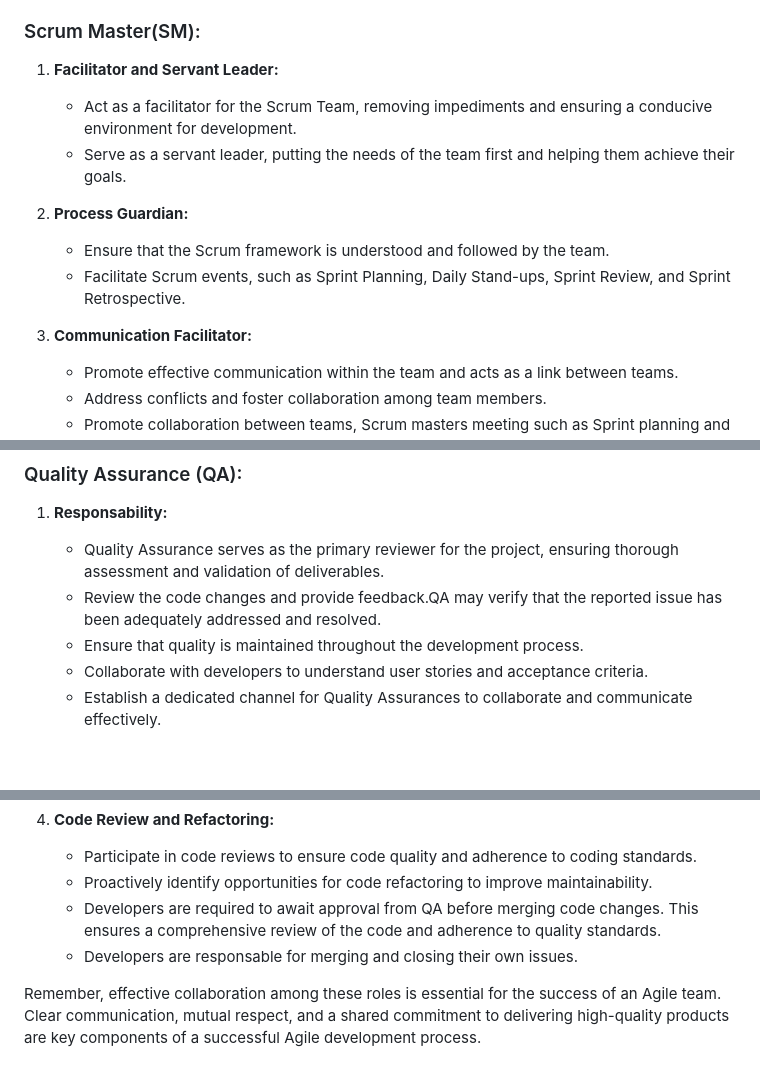
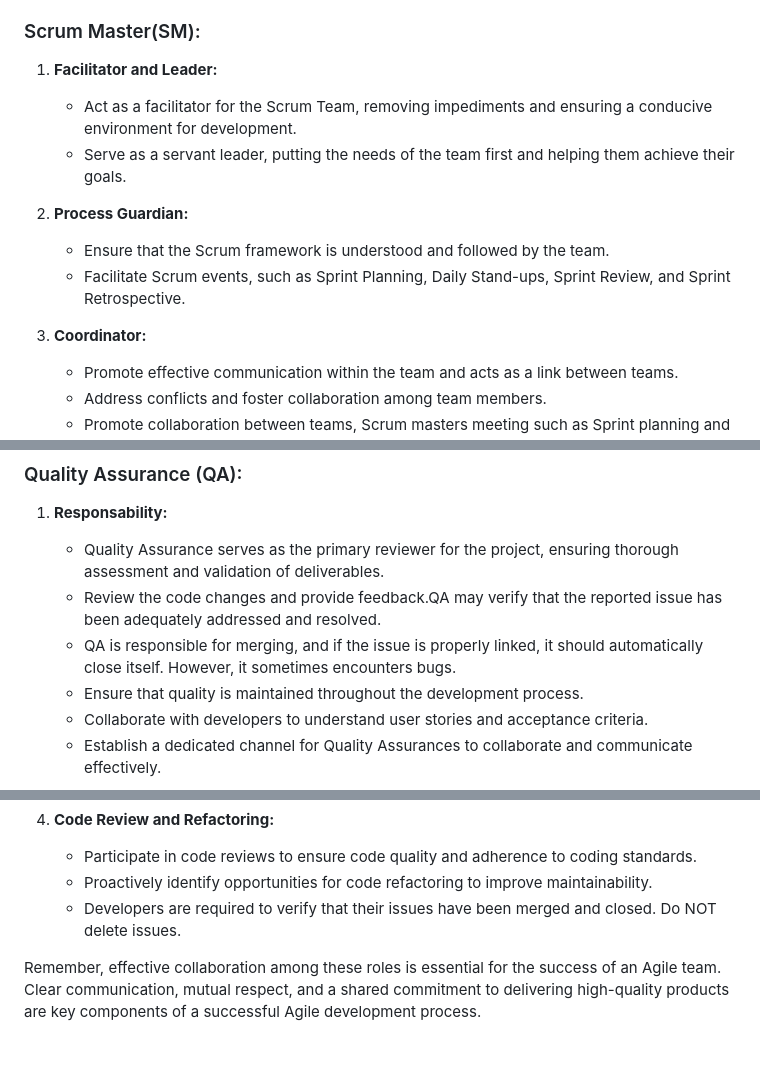
Before and after one commit to NoroffFEU/agency.noroff.dev, a Markdown page: documentation/Team-roles-guidelines.md, 3 parts joined by grey strips. Drawn GitHub-style; blank space fills up the shorter version.

Commit message:
corrections

```diff
--- a/documentation/Team-roles-guidelines.md
+++ b/documentation/Team-roles-guidelines.md
@@ -2,7 +2,7 @@ Working in teams in this project team members will have different roles. Scrum M
 
 ### Scrum Master(SM):
 
-1. **Facilitator and Servant Leader:**
+1. **Facilitator and Leader:**
    - Act as a facilitator for the Scrum Team, removing impediments and ensuring a conducive environment for development.
    - Serve as a servant leader, putting the needs of the team first and helping them achieve their goals.
 
@@ -10,7 +10,7 @@ Working in teams in this project team members will have different roles. Scrum M
    - Ensure that the Scrum framework is understood and followed by the team.
    - Facilitate Scrum events, such as Sprint Planning, Daily Stand-ups, Sprint Review, and Sprint Retrospective.
 
-3. **Communication Facilitator:**
+3. **Coordinator:**
    - Promote effective communication within the team and acts as a link between teams.
    - Address conflicts and foster collaboration among team members.
    - Promote collaboration between teams, Scrum masters meeting such as Sprint planning and spring retrospective.
@@ -25,6 +25,7 @@ Working in teams in this project team members will have different roles. Scrum M
 1. **Responsability:**
    - Quality Assurance serves as the primary reviewer for the project, ensuring thorough assessment and validation of deliverables.
    - Review the code changes and provide feedback.QA may verify that the reported issue has been adequately addressed and resolved.
+   - QA is responsible for merging, and if the issue is properly linked, it should automatically close itself. However, it sometimes encounters bugs.
    - Ensure that quality is maintained throughout the development process.
    - Collaborate with developers to understand user stories and acceptance criteria.
    - Establish a dedicated channel for Quality Assurances to collaborate and communicate effectively.
@@ -63,7 +64,7 @@ Working in teams in this project team members will have different roles. Scrum M
 4. **Code Review and Refactoring:**
    - Participate in code reviews to ensure code quality and adherence to coding standards.
    - Proactively identify opportunities for code refactoring to improve maintainability.
-   - Developers are required to await approval from QA before merging code changes. This ensures a comprehensive review of the code and adherence to quality standards.
-   - Developers are responsable for merging and closing their own issues.
+   - Developers are required to verify that their issues have been merged and closed. Do NOT delete issues.
+
 
 Remember, effective collaboration among these roles is essential for the success of an Agile team. Clear communication, mutual respect, and a shared commitment to delivering high-quality products are key components of a successful Agile development process.
```
